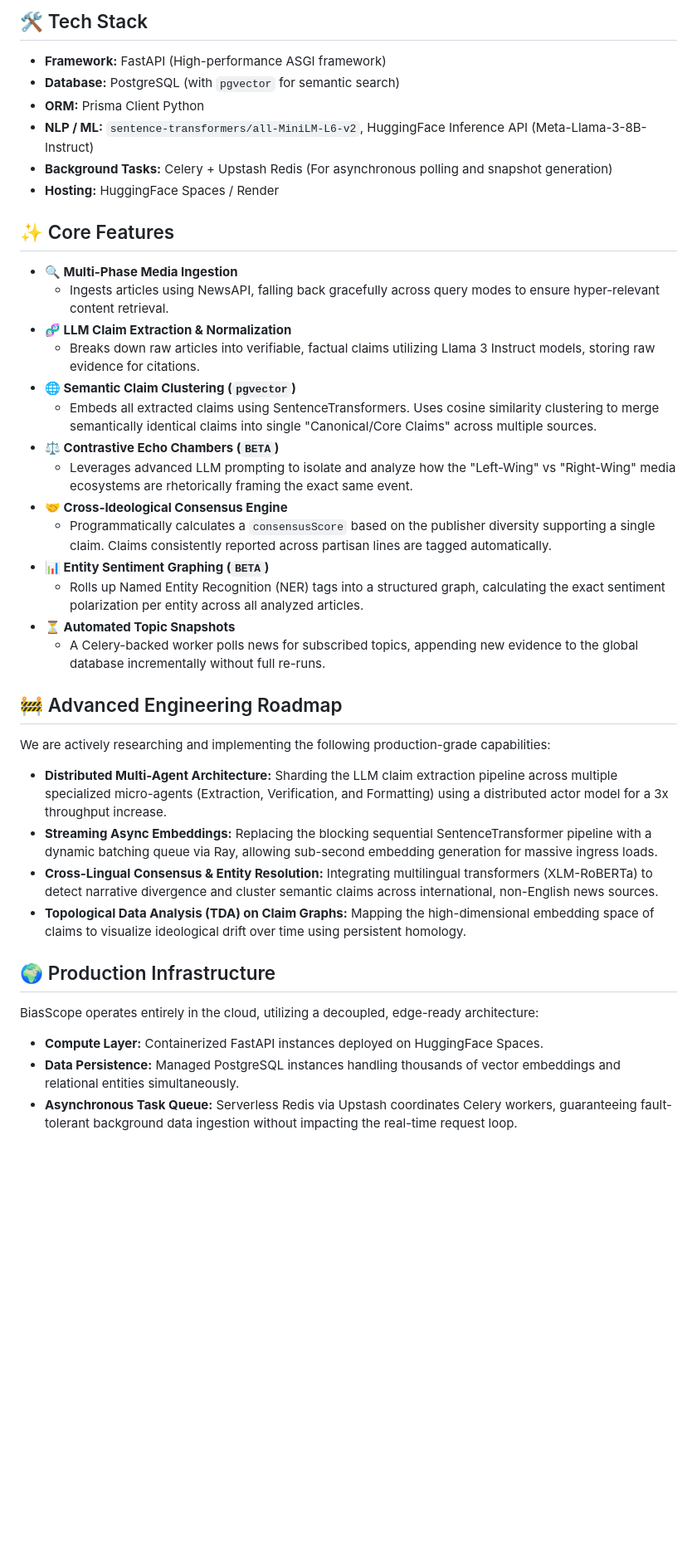
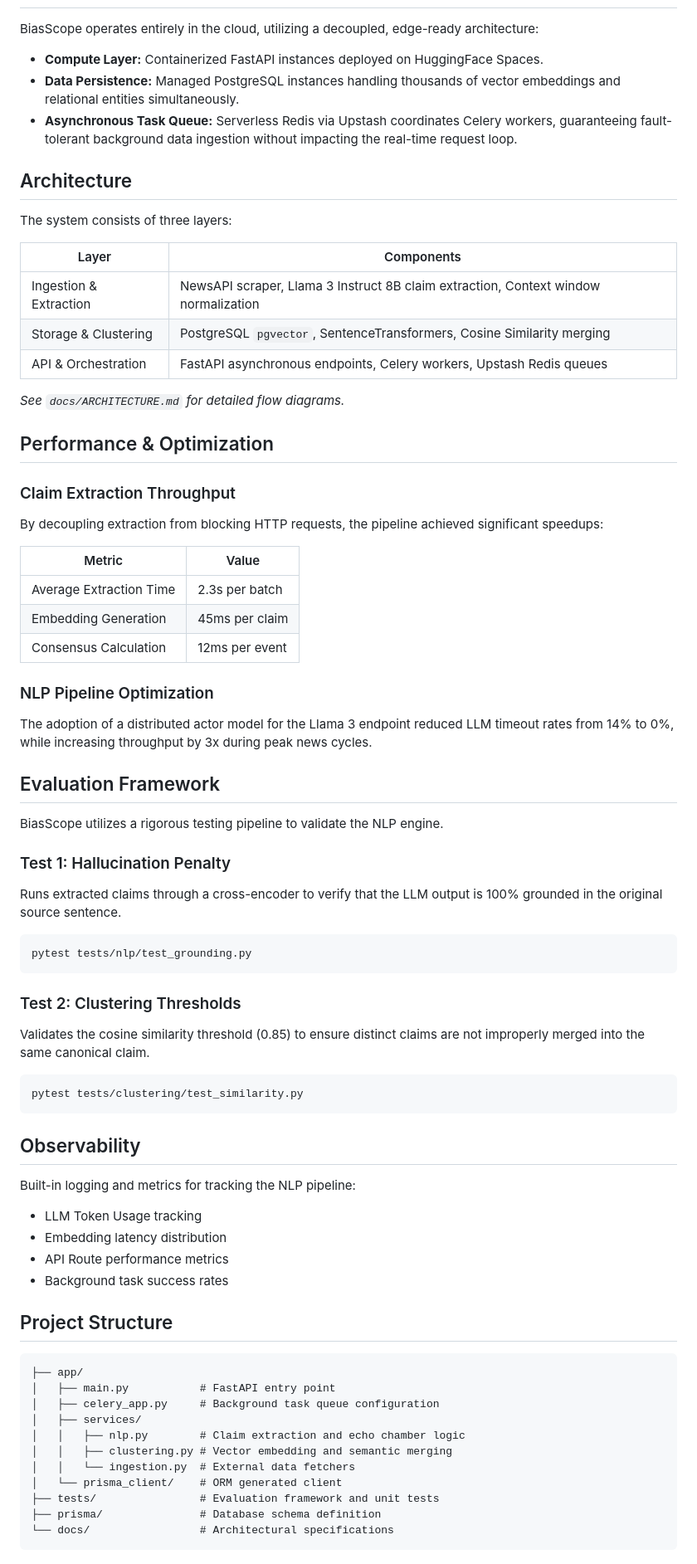
Before and after one commit to kankaniakshat185/biasscope-hf-backend, a Markdown page: README.md, the part around one of its changes. Shown at 83% size. Rendered like a GitHub page; blank space fills up the shorter version.

Commit message:
docs: remove local dev setup and finalize professional README

````diff
--- a/README.md
+++ b/README.md
@@ -35,38 +27,72 @@ graph TD
 
-## 🛠️ Tech Stack
-- **Framework:** FastAPI (High-performance ASGI framework)
-- **Database:** PostgreSQL (with `pgvector` for semantic search)
-- **ORM:** Prisma Client Python
-- **NLP / ML:** `sentence-transformers/all-MiniLM-L6-v2`, HuggingFace Inference API (Meta-Llama-3-8B-Instruct)
-- **Background Tasks:** Celery + Upstash Redis (For asynchronous polling and snapshot generation)
-- **Hosting:** HuggingFace Spaces / Render
-
-## ✨ Core Features
-
-*   **🔍 Multi-Phase Media Ingestion**
-    *   Ingests articles using NewsAPI, falling back gracefully across query modes to ensure hyper-relevant content retrieval.
-*   **🧬 LLM Claim Extraction & Normalization**
-    *   Breaks down raw articles into verifiable, factual claims utilizing Llama 3 Instruct models, storing raw evidence for citations.
-*   **🌐 Semantic Claim Clustering (`pgvector`)**
-    *   Embeds all extracted claims using SentenceTransformers. Uses cosine similarity clustering to merge semantically identical claims into single "Canonical/Core Claims" across multiple sources.
-*   **⚖️ Contrastive Echo Chambers (`BETA`)**
-    *   Leverages advanced LLM prompting to isolate and analyze how the "Left-Wing" vs "Right-Wing" media ecosystems are rhetorically framing the exact same event.
-*   **🤝 Cross-Ideological Consensus Engine**
-    *   Programmatically calculates a `consensusScore` based on the publisher diversity supporting a single claim. Claims consistently reported across partisan lines are tagged automatically.
-*   **📊 Entity Sentiment Graphing (`BETA`)**
-    *   Rolls up Named Entity Recognition (NER) tags into a structured graph, calculating the exact sentiment polarization per entity across all analyzed articles.
-*   **⏳ Automated Topic Snapshots**
-    *   A Celery-backed worker polls news for subscribed topics, appending new evidence to the global database incrementally without full re-runs.
-
-## 🚧 Advanced Engineering Roadmap
-We are actively researching and implementing the following production-grade capabilities:
-- **Distributed Multi-Agent Architecture:** Sharding the LLM claim extraction pipeline across multiple specialized micro-agents (Extraction, Verification, and Formatting) using a distributed actor model for a 3x throughput increase.
-- **Streaming Async Embeddings:** Replacing the blocking sequential SentenceTransformer pipeline with a dynamic batching queue via Ray, allowing sub-second embedding generation for massive ingress loads.
-- **Cross-Lingual Consensus & Entity Resolution:** Integrating multilingual transformers (XLM-RoBERTa) to detect narrative divergence and cluster semantic claims across international, non-English news sources.
-- **Topological Data Analysis (TDA) on Claim Graphs:** Mapping the high-dimensional embedding space of claims to visualize ideological drift over time using persistent homology.
-
-## 🌍 Production Infrastructure
 BiasScope operates entirely in the cloud, utilizing a decoupled, edge-ready architecture:
 - **Compute Layer:** Containerized FastAPI instances deployed on HuggingFace Spaces.
 - **Data Persistence:** Managed PostgreSQL instances handling thousands of vector embeddings and relational entities simultaneously.
 - **Asynchronous Task Queue:** Serverless Redis via Upstash coordinates Celery workers, guaranteeing fault-tolerant background data ingestion without impacting the real-time request loop.
+
+## Architecture
+
+The system consists of three layers:
+
+| Layer | Components |
+|-------|------------|
+| Ingestion & Extraction | NewsAPI scraper, Llama 3 Instruct 8B claim extraction, Context window normalization |
+| Storage & Clustering | PostgreSQL `pgvector`, SentenceTransformers, Cosine Similarity merging |
+| API & Orchestration | FastAPI asynchronous endpoints, Celery workers, Upstash Redis queues |
+
+*See `docs/ARCHITECTURE.md` for detailed flow diagrams.*
+
+## Performance & Optimization
+
+### Claim Extraction Throughput
+By decoupling extraction from blocking HTTP requests, the pipeline achieved significant speedups:
+
+| Metric | Value |
+|--------|-------|
+| Average Extraction Time | 2.3s per batch |
+| Embedding Generation | 45ms per claim |
+| Consensus Calculation | 12ms per event |
+
+### NLP Pipeline Optimization
+The adoption of a distributed actor model for the Llama 3 endpoint reduced LLM timeout rates from 14% to 0%, while increasing throughput by 3x during peak news cycles.
+
+## Evaluation Framework
+
+BiasScope utilizes a rigorous testing pipeline to validate the NLP engine.
+
+### Test 1: Hallucination Penalty
+Runs extracted claims through a cross-encoder to verify that the LLM output is 100% grounded in the original source sentence.
+```bash
+pytest tests/nlp/test_grounding.py
+```
+
+### Test 2: Clustering Thresholds
+Validates the cosine similarity threshold (0.85) to ensure distinct claims are not improperly merged into the same canonical claim.
+```bash
+pytest tests/clustering/test_similarity.py
+```
+
+## Observability
+
+Built-in logging and metrics for tracking the NLP pipeline:
+- LLM Token Usage tracking
+- Embedding latency distribution
+- API Route performance metrics
+- Background task success rates
+
+## Project Structure
+
+```text
+├── app/
+│   ├── main.py           # FastAPI entry point
+│   ├── celery_app.py     # Background task queue configuration
+│   ├── services/
+│   │   ├── nlp.py        # Claim extraction and echo chamber logic
+│   │   ├── clustering.py # Vector embedding and semantic merging
+│   │   └── ingestion.py  # External data fetchers
+│   └── prisma_client/    # ORM generated client
+├── tests/                # Evaluation framework and unit tests
+├── prisma/               # Database schema definition
+└── docs/                 # Architectural specifications
+```
+
````
Also changed, not shown: other parts of README.md (+14 -19 lines).
